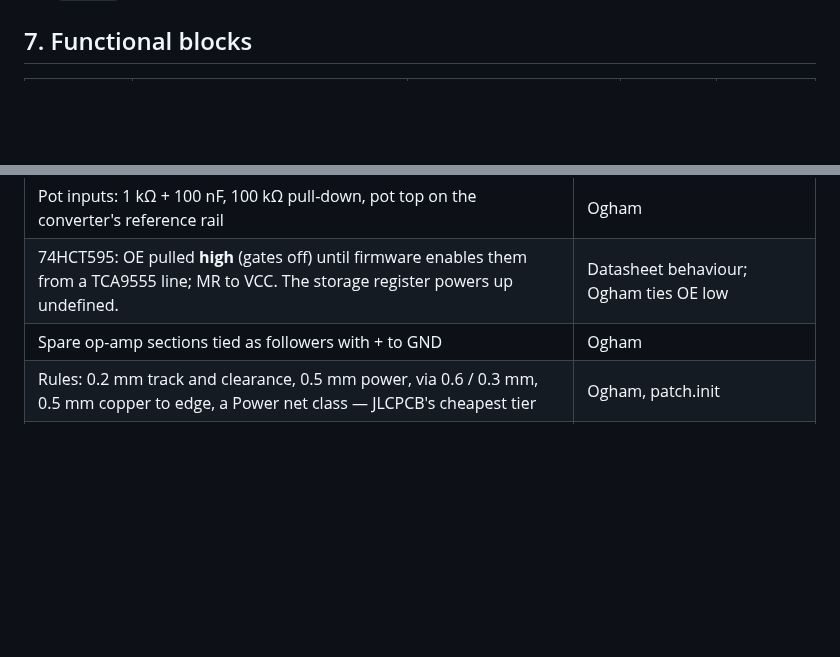
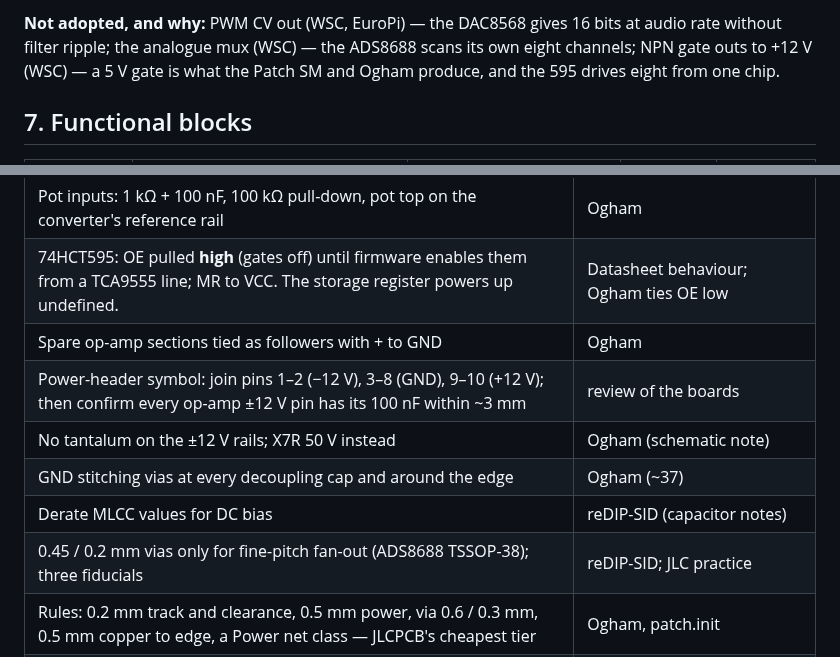
Before and after one commit to Eight4aWish/eurorack_electronics, a Markdown page: docs/analogue_board_spec.md, 2 parts joined by grey strips. GitHub-like rendering; blank space fills up the shorter version.

```diff
--- a/docs/analogue_board_spec.md
+++ b/docs/analogue_board_spec.md
@@ -270,3 +292,8 @@ and firmware at commits `cced06a` and `1192d31`.
+**Not adopted, and why:** PWM CV out (WSC, EuroPi) — the DAC8568 gives 16 bits at audio
+rate without filter ripple; the analogue mux (WSC) — the ADS8688 scans its own eight
+channels; NPN gate outs to +12 V (WSC) — a 5 V gate is what the Patch SM and Ogham
+produce, and the 595 drives eight from one chip.
+
 ## 7. Functional blocks
 
 | Block | Circuit | Part (LCSC) | Stock / $@10 | Status |
@@ -335,6 +362,11 @@ Studied: Electrosmith patch.init carrier (48.5 × 111 mm, 2-layer), Keeos Ogham
 | Pot inputs: 1 kΩ + 100 nF, 100 kΩ pull-down, pot top on the converter's reference rail | Ogham |
 | 74HCT595: OE pulled **high** (gates off) until firmware enables them from a TCA9555 line; MR to VCC. The storage register powers up undefined. | Datasheet behaviour; Ogham ties OE low |
 | Spare op-amp sections tied as followers with + to GND | Ogham |
+| Power-header symbol: join pins 1–2 (−12 V), 3–8 (GND), 9–10 (+12 V); then confirm every op-amp ±12 V pin has its 100 nF within ~3 mm | review of the boards |
+| No tantalum on the ±12 V rails; X7R 50 V instead | Ogham (schematic note) |
+| GND stitching vias at every decoupling cap and around the edge | Ogham (~37) |
+| Derate MLCC values for DC bias | reDIP-SID (capacitor notes) |
+| 0.45 / 0.2 mm vias only for fine-pitch fan-out (ADS8688 TSSOP-38); three fiducials | reDIP-SID; JLC practice |
 | Rules: 0.2 mm track and clearance, 0.5 mm power, via 0.6 / 0.3 mm, 0.5 mm copper to edge, a Power net class — JLCPCB's cheapest tier | Ogham, patch.init |
 | LCSC field on every machine-placed part; everything else marked do-not-place | Ogham |
 | Test pads on every rail and on I2S; fiducials | none of the four boards had them |
```
Also changed, not shown: other parts of docs/analogue_board_spec.md (+22 -0 lines).
